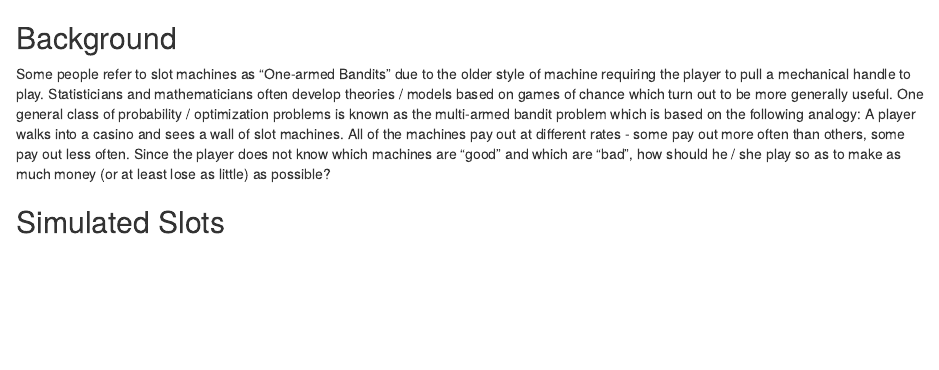
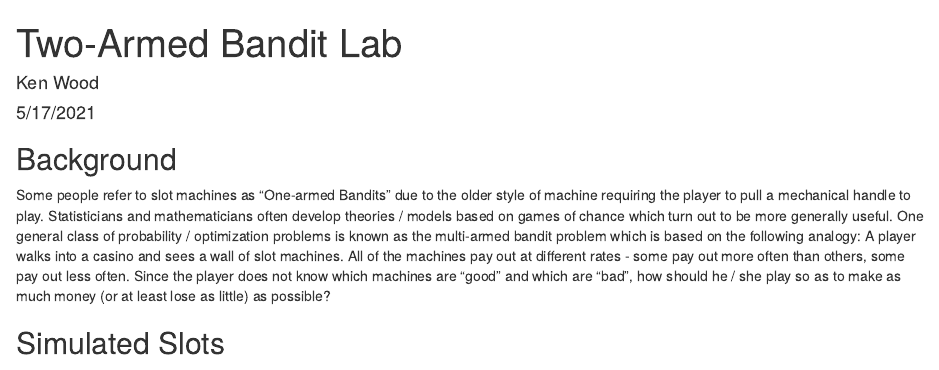
Before and after one commit to ROARMarketingConcepts/Statistics-with-R-Specialization, an R Markdown document (Bayesian Statistics/two_armed_bandit.Rmd): the page in a window 1100 px wide, from its top. Rendered offline with R 4.5, knitr and Pandoc, with nearby package versions; some code elsewhere in the file could not run offline.

Commit message:
Add files via upload

````diff
--- a/Bayesian Statistics/two_armed_bandit.Rmd
+++ b/Bayesian Statistics/two_armed_bandit.Rmd
@@ -1,3 +1,10 @@
+---
+title: "Two-Armed Bandit Lab"
+author: "Ken Wood"
+date: "5/17/2021"
+output: html_document
+---
+
 ```{r echo=FALSE, message=FALSE}
 library(tidyverse)
 library(statsr)
````
